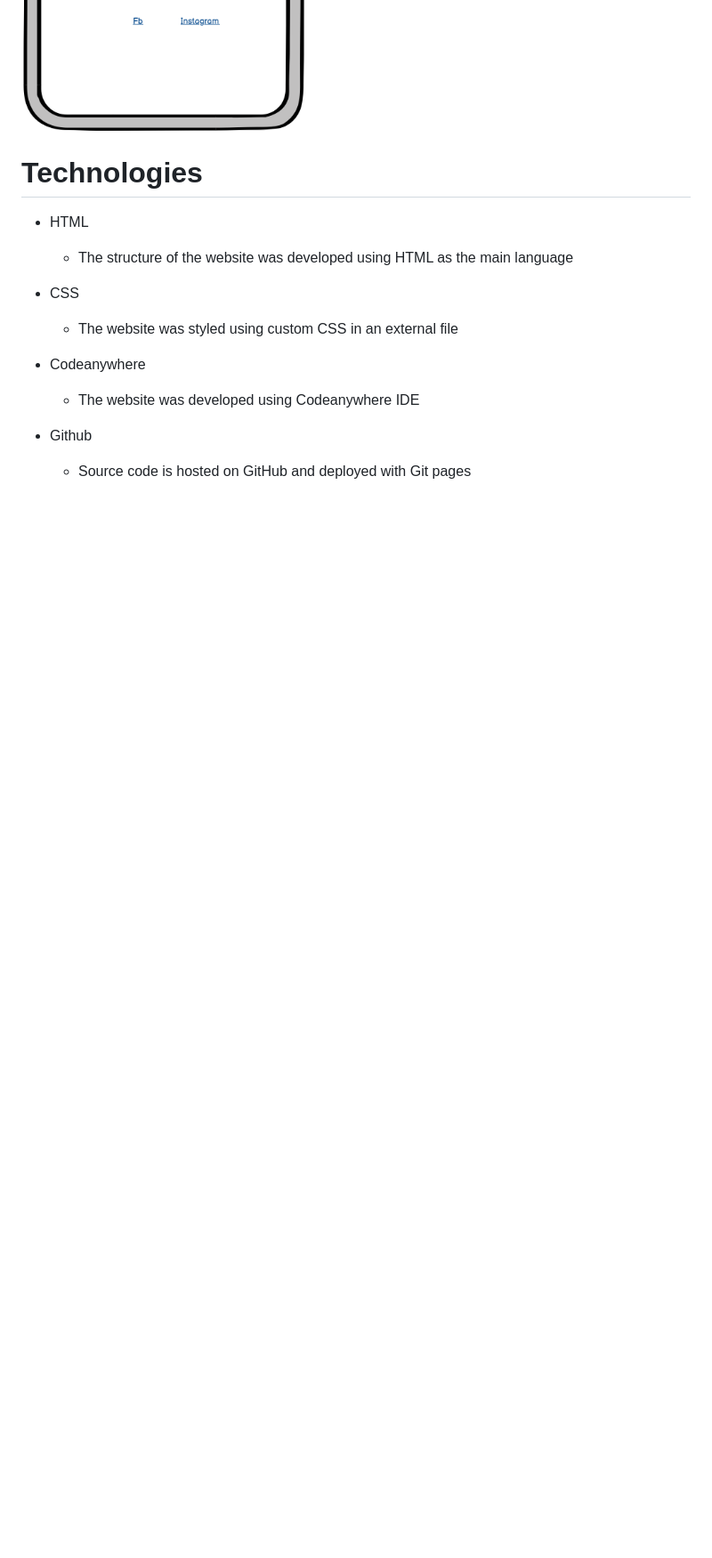
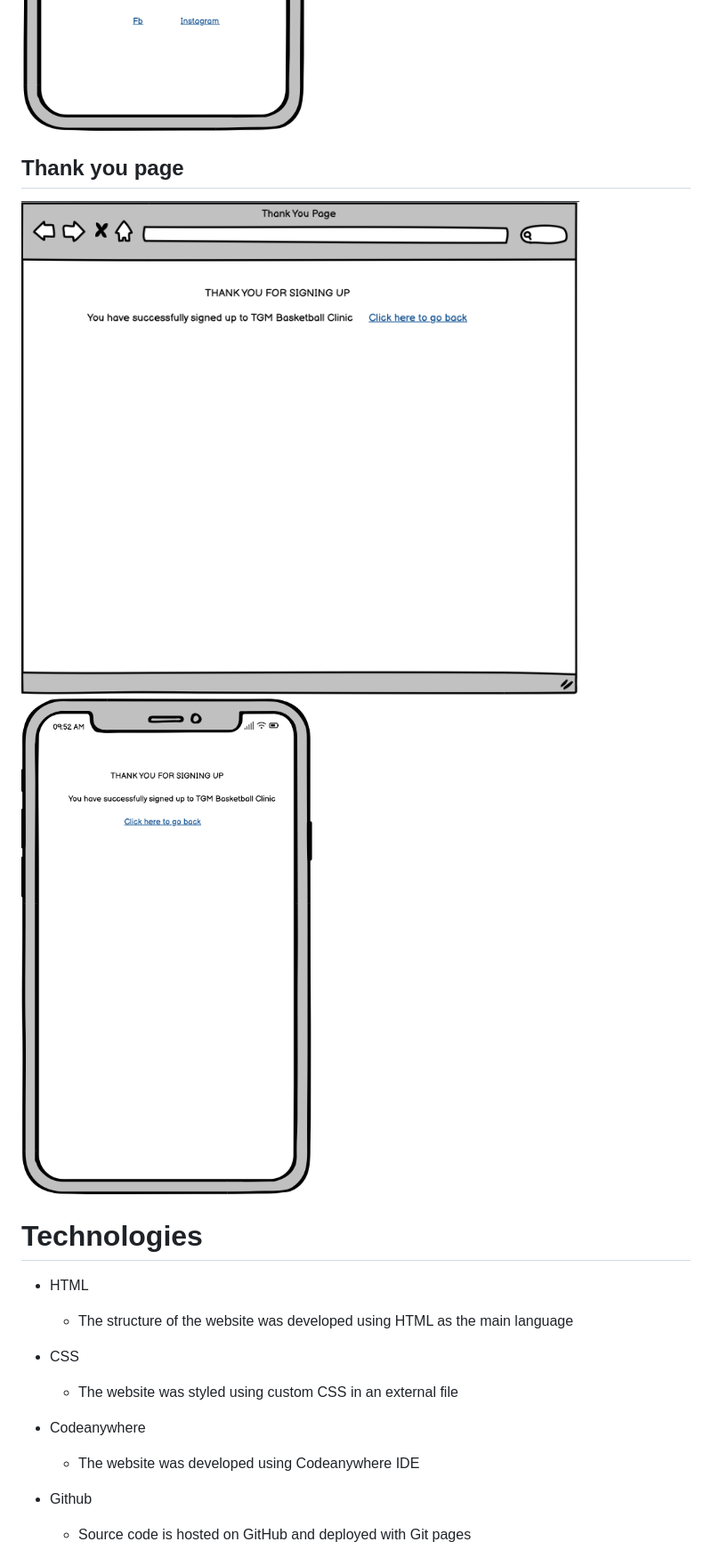
Before and after one commit to RTGuinn/p1-tgm-basketball-signup, a Markdown page: README.md, the part around the change. Shown at 89% size. Drawn GitHub-style; blank space fills up the shorter version.

Commit message:
add wireframe image to readme.md for thank you page

```diff
--- a/README.md
+++ b/README.md
@@ -97,6 +97,13 @@ TGM Basketball Clinic is a place for children ages 12 and up to join and work on
 ![wireframe image of how sign up page should look](docs/wireframe_images/signup.png)
 ![wireframe image of how sign up page should look on phone](docs/wireframe_images/phonesignup.png)
 
+## Thank you page
+
+![wireframe image of how thank you page should look](docs/wireframe_images/thankyoupg.png)
+![wireframe image of how thank you page should look on phone](docs/wireframe_images/phonethankyou.png)
+
+
+
 
 
 
```
